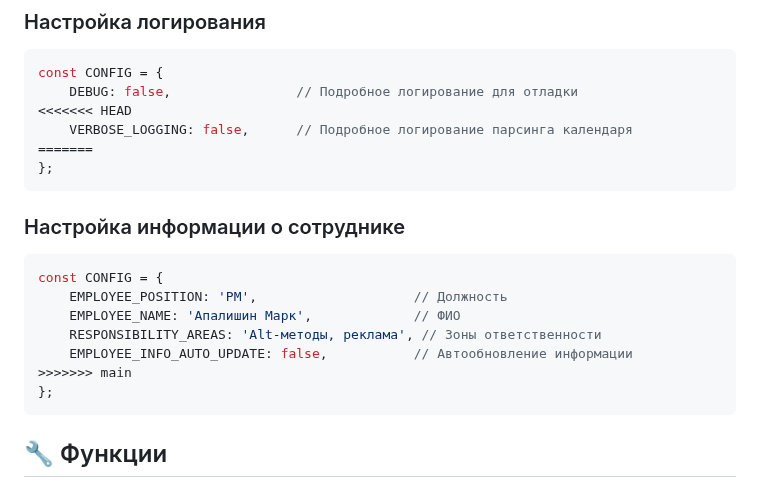
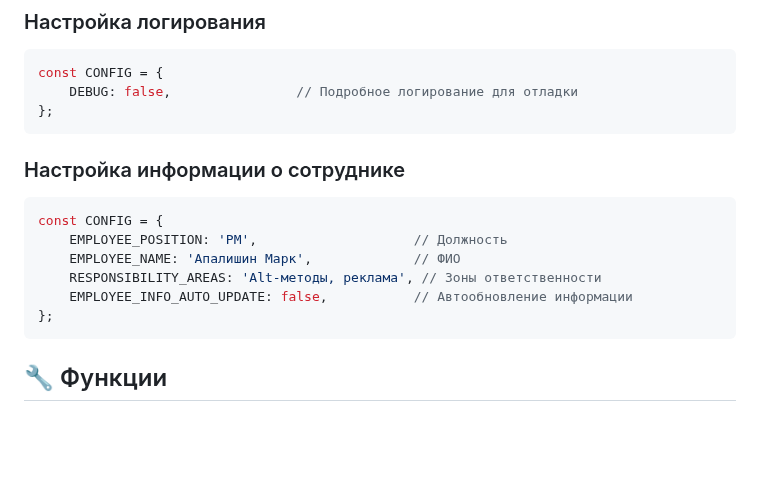
Before and after one commit to markapalishn/cloudpayments-meeting-badge, a Markdown page: README.md, the part around the change. Rendered like a GitHub page; blank space fills up the shorter version.

Commit message:
fix: исправлены маркеры конфликта слияния в README
- ✅ Убраны маркеры <<<<<<< HEAD, =======, >>>>>>> main
- ✅ Удалена неактуальная настройка VERBOSE_LOGGING
- ✅ Оставлены только актуальные настройки из config.js

````diff
--- a/README.md
+++ b/README.md
@@ -161,9 +161,6 @@ const CONFIG = {
 ```javascript
 const CONFIG = {
     DEBUG: false,                // Подробное логирование для отладки
-<<<<<<< HEAD
-    VERBOSE_LOGGING: false,      // Подробное логирование парсинга календаря
-=======
 };
 ```
 
@@ -174,7 +171,6 @@ const CONFIG = {
     EMPLOYEE_NAME: 'Апалишин Марк',             // ФИО
     RESPONSIBILITY_AREAS: 'Alt-методы, реклама', // Зоны ответственности
     EMPLOYEE_INFO_AUTO_UPDATE: false,           // Автообновление информации
->>>>>>> main
 };
 ```
 
````
